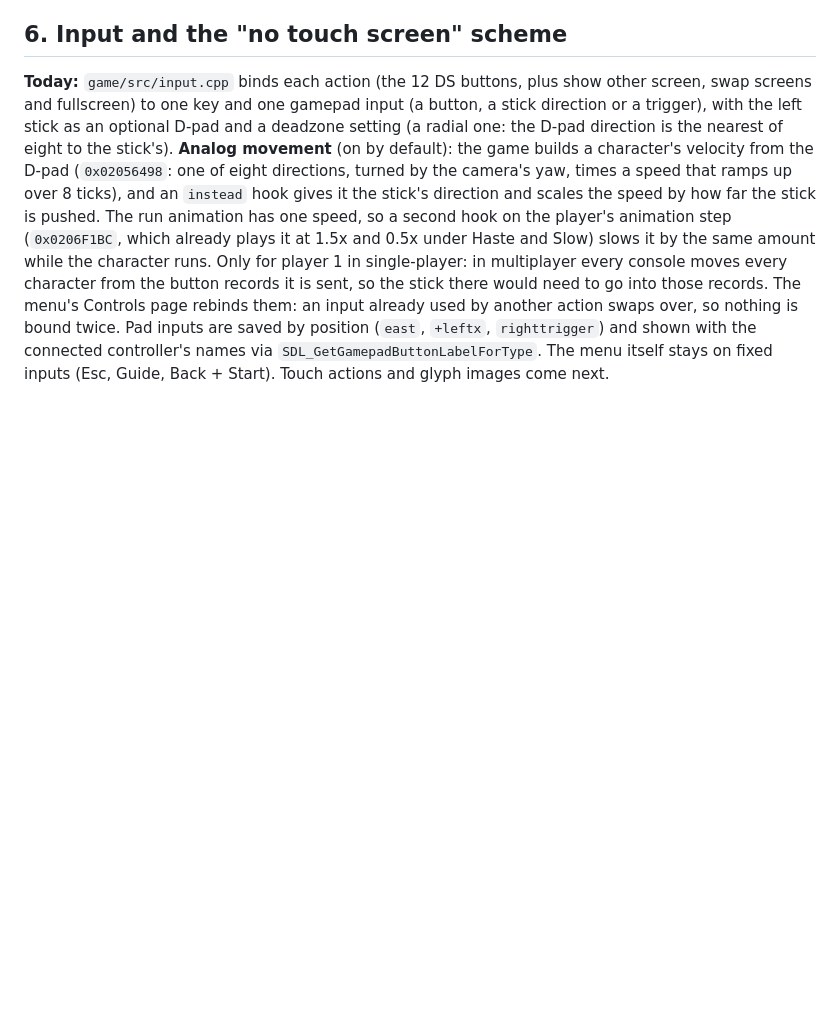
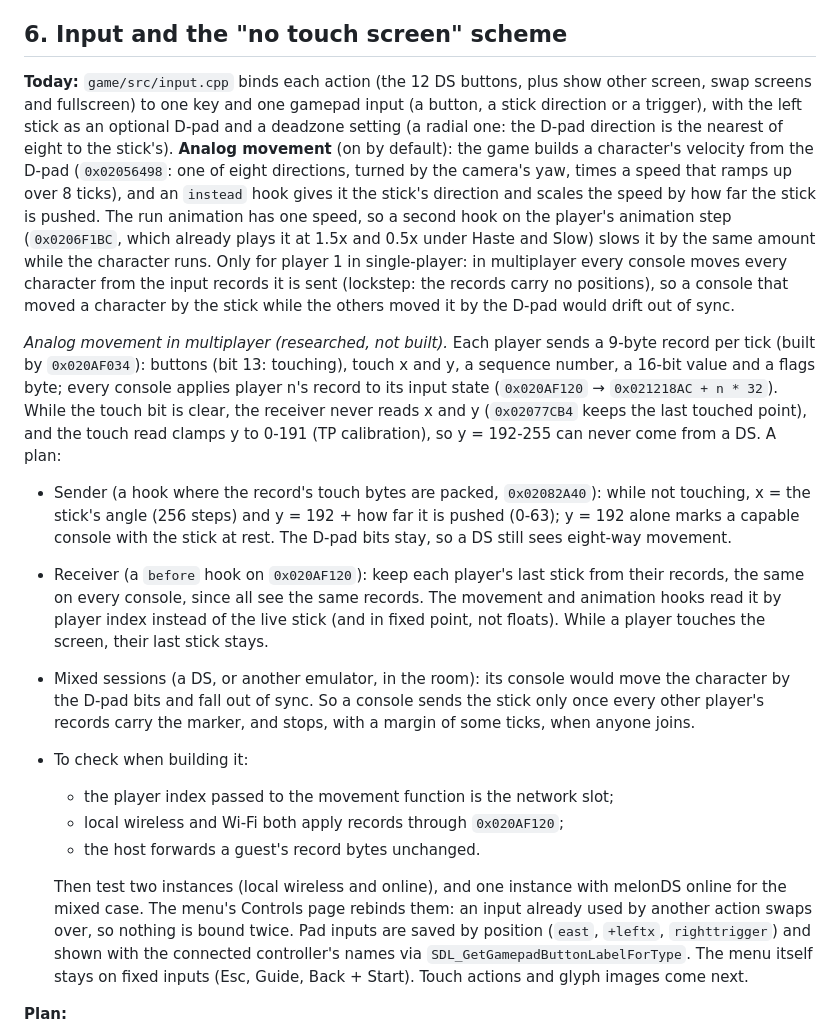
Before and after one commit to JonathanDC64/FFCCEOT-Recomp, a Markdown page: docs/ARCHITECTURE.md, the part around the change. GitHub-like rendering; blank space fills up the shorter version.

Commit message:
Docs: app icon item, analog movement in multiplayer research (#29)
Co-authored-by: JonathanDC64 <10653167+JonathanDC64@users.noreply.github.com>
Co-authored-by: Claude Opus 5.5 (1M context) <noreply@anthropic.com>

```diff
--- a/docs/ARCHITECTURE.md
+++ b/docs/ARCHITECTURE.md
@@ -393,7 +393,29 @@ directions, turned by the camera's yaw, times a speed that ramps up over 8 ticks
 stick's direction and scales the speed by how far the stick is pushed. The run animation has one speed, so a second
 hook on the player's animation step (`0x0206F1BC`, which already plays it at 1.5x and 0.5x under Haste and Slow)
 slows it by the same amount while the character runs. Only for player 1 in single-player: in multiplayer every console
-moves every character from the button records it is sent, so the stick there would need to go into those records.
+moves every character from the input records it is sent (lockstep: the records carry no positions), so a console that
+moved a character by the stick while the others moved it by the D-pad would drift out of sync.
+
+*Analog movement in multiplayer (researched, not built).* Each player sends a 9-byte record per tick (built by
+`0x020AF034`): buttons (bit 13: touching), touch x and y, a sequence number, a 16-bit value and a flags byte; every
+console applies player n's record to its input state (`0x020AF120` → `0x021218AC + n * 32`). While the touch bit is
+clear, the receiver never reads x and y (`0x02077CB4` keeps the last touched point), and the touch read clamps y to
+0-191 (TP calibration), so y = 192-255 can never come from a DS. A plan:
+- Sender (a hook where the record's touch bytes are packed, `0x02082A40`): while not touching, x = the stick's angle
+  (256 steps) and y = 192 + how far it is pushed (0-63); y = 192 alone marks a capable console with the stick at rest.
+  The D-pad bits stay, so a DS still sees eight-way movement.
+- Receiver (a `before` hook on `0x020AF120`): keep each player's last stick from their records, the same on every
+  console, since all see the same records. The movement and animation hooks read it by player index instead of the
+  live stick (and in fixed point, not floats). While a player touches the screen, their last stick stays.
+- Mixed sessions (a DS, or another emulator, in the room): its console would move the character by the D-pad bits
+  and fall out of sync. So a console sends the stick only once every other player's records carry the marker, and
+  stops, with a margin of some ticks, when anyone joins.
+- To check when building it:
+  - the player index passed to the movement function is the network slot;
+  - local wireless and Wi-Fi both apply records through `0x020AF120`;
+  - the host forwards a guest's record bytes unchanged.
+
+  Then test two instances (local wireless and online), and one instance with melonDS online for the mixed case.
 The menu's Controls page rebinds them: an input already used by another action
 swaps over, so nothing is bound twice. Pad inputs are saved by position (`east`, `+leftx`, `righttrigger`) and shown
 with the connected controller's names via `SDL_GetGamepadButtonLabelForType`. The menu itself stays on fixed inputs
```
Also changed, not shown: docs/ROADMAP.md (+4 -2 lines).
